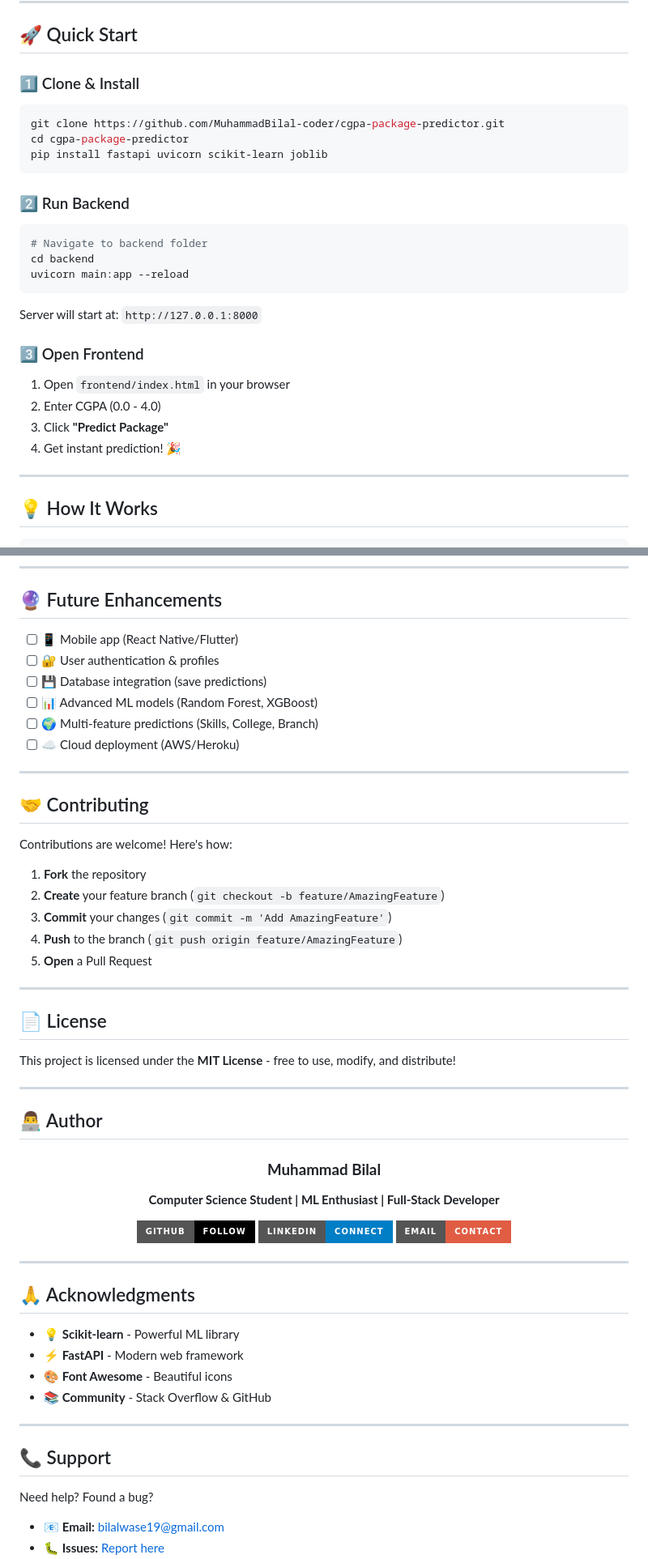
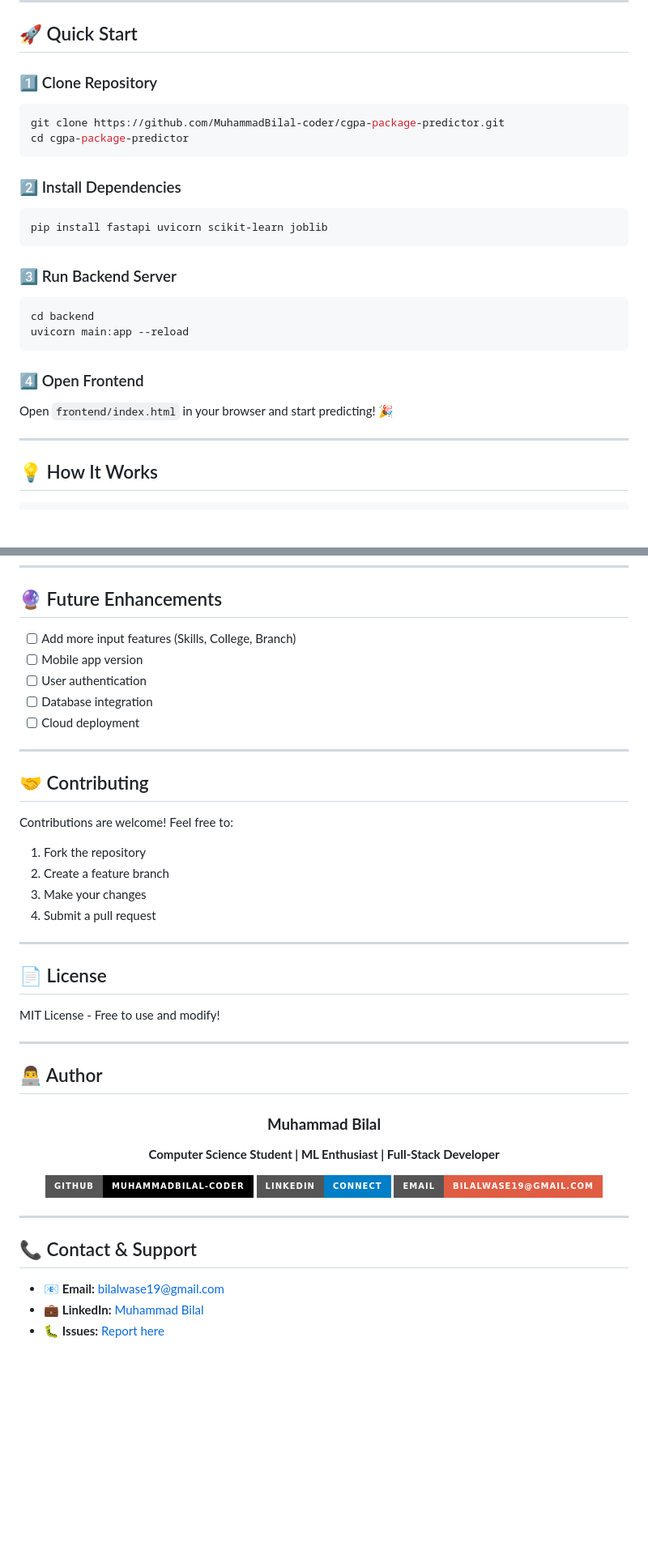
Before and after one commit to MuhammadBilal-coder/cgpa-package-predictor, a Markdown page: README.md, 2 parts joined by grey strips. Shown at 81% size. Drawn GitHub-style; badges without logos; blank space fills up the shorter version.

````diff
--- a/README.md
+++ b/README.md
@@ -75,27 +79,25 @@ A **simple ML-powered web app** that predicts expected job package based on your
 
 ## 🚀 Quick Start
 
-### 1️⃣ Clone & Install
+### 1️⃣ Clone Repository
 ```bash
 git clone https://github.com/MuhammadBilal-coder/cgpa-package-predictor.git
 cd cgpa-package-predictor
+```
+
+### 2️⃣ Install Dependencies
+```bash
 pip install fastapi uvicorn scikit-learn joblib
 ```
 
-### 2️⃣ Run Backend
+### 3️⃣ Run Backend Server
 ```bash
-# Navigate to backend folder
 cd backend
 uvicorn main:app --reload
 ```
 
-Server will start at: `http://127.0.0.1:8000`
-
-### 3️⃣ Open Frontend
-1. Open `frontend/index.html` in your browser
-2. Enter CGPA (0.0 - 4.0)
-3. Click **"Predict Package"**
-4. Get instant prediction! 🎉
+### 4️⃣ Open Frontend
+Open `frontend/index.html` in your browser and start predicting! 🎉
 
 ---
 
@@ -183,30 +169,28 @@ Health check endpoint
 
 ## 🔮 Future Enhancements
 
-- [ ] 📱 Mobile app (React Native/Flutter)
-- [ ] 🔐 User authentication & profiles
-- [ ] 💾 Database integration (save predictions)
-- [ ] 📊 Advanced ML models (Random Forest, XGBoost)
-- [ ] 🌍 Multi-feature predictions (Skills, College, Branch)
-- [ ] ☁️ Cloud deployment (AWS/Heroku)
+- [ ] Add more input features (Skills, College, Branch)
+- [ ] Mobile app version
+- [ ] User authentication
+- [ ] Database integration
+- [ ] Cloud deployment
 
 ---
 
 ## 🤝 Contributing
 
-Contributions are welcome! Here's how:
+Contributions are welcome! Feel free to:
 
-1. **Fork** the repository
-2. **Create** your feature branch (`git checkout -b feature/AmazingFeature`)
-3. **Commit** your changes (`git commit -m 'Add AmazingFeature'`)
-4. **Push** to the branch (`git push origin feature/AmazingFeature`)
-5. **Open** a Pull Request
+1. Fork the repository
+2. Create a feature branch
+3. Make your changes
+4. Submit a pull request
 
 ---
 
 ## 📄 License
 
-This project is licensed under the **MIT License** - free to use, modify, and distribute!
+MIT License - Free to use and modify!
 
 ---
 
@@ -218,26 +202,16 @@ This project is licensed under the **MIT License** - free to use, modify, and di
 
 **Computer Science Student | ML Enthusiast | Full-Stack Developer**
 
-[![GitHub](https://img.shields.io/badge/GitHub-Follow-black?style=for-the-badge&logo=github)](https://github.com/MuhammadBilal-coder)
-[![LinkedIn](https://img.shields.io/badge/LinkedIn-Connect-blue?style=for-the-badge&logo=linkedin)](https://linkedin.com/in/your-profile)
-[![Email](https://img.shields.io/badge/Email-Contact-red?style=for-the-badge&logo=gmail)](mailto:your.email@example.com)
+[![GitHub](https://img.shields.io/badge/GitHub-MuhammadBilal--coder-black?style=for-the-badge&logo=github)](https://github.com/MuhammadBilal-coder)
+[![LinkedIn](https://img.shields.io/badge/LinkedIn-Connect-blue?style=for-the-badge&logo=linkedin)](https://www.linkedin.com/in/muhammad-bilal-4b0b112b0/)
+[![Email](https://img.shields.io/badge/Email-bilalwase19@gmail.com-red?style=for-the-badge&logo=gmail)](mailto:bilalwase19@gmail.com)
 
 </div>
 
 ---
 
-## 🙏 Acknowledgments
-
-- 💡 **Scikit-learn** - Powerful ML library
-- ⚡ **FastAPI** - Modern web framework
-- 🎨 **Font Awesome** - Beautiful icons
-- 📚 **Community** - Stack Overflow & GitHub
-
----
-
-## 📞 Support
-
-Need help? Found a bug?
+## 📞 Contact & Support
 
 - 📧 **Email:** bilalwase19@gmail.com
+- 💼 **LinkedIn:** [Muhammad Bilal](https://www.linkedin.com/in/muhammad-bilal-4b0b112b0/)
 - 🐛 **Issues:** [Report here](https://github.com/MuhammadBilal-coder/cgpa-package-predictor/issues)
````
Also changed, not shown: other parts of README.md (+52 -66 lines).
